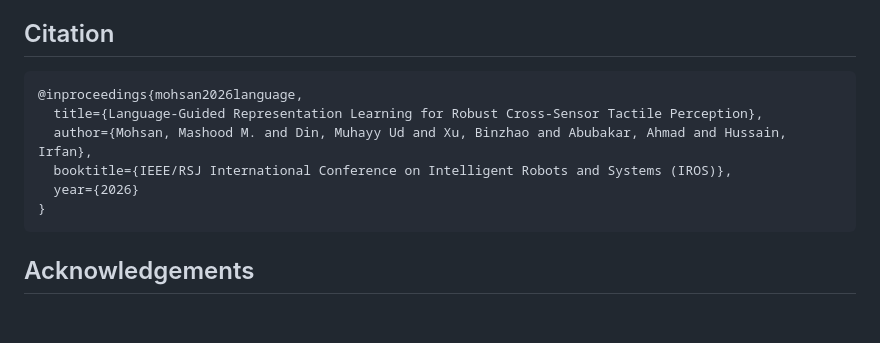
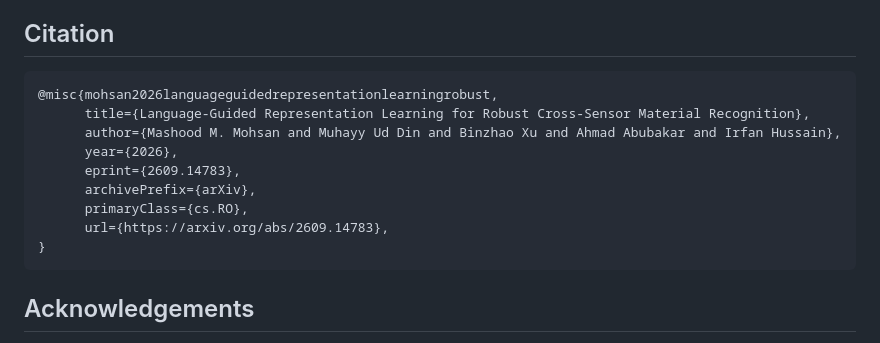
Before and after one commit to Mashood3624/Language_Tactile, a Markdown page: README.md, the part around the change. Rendered like a GitHub page; blank space fills up the shorter version.

Commit message:
Revise citation for language-guided representation learning
Updated citation format and details for the paper on material recognition.

````diff
--- a/README.md
+++ b/README.md
@@ -105,11 +105,14 @@ The `additional/` folder contains **2,462 unused labeled pairs** and **16 pairs
 ## Citation
 
 ```bibtex
-@inproceedings{mohsan2026language,
-  title={Language-Guided Representation Learning for Robust Cross-Sensor Tactile Perception},
-  author={Mohsan, Mashood M. and Din, Muhayy Ud and Xu, Binzhao and Abubakar, Ahmad and Hussain, Irfan},
-  booktitle={IEEE/RSJ International Conference on Intelligent Robots and Systems (IROS)},
-  year={2026}
+@misc{mohsan2026languageguidedrepresentationlearningrobust,
+      title={Language-Guided Representation Learning for Robust Cross-Sensor Material Recognition},
+      author={Mashood M. Mohsan and Muhayy Ud Din and Binzhao Xu and Ahmad Abubakar and Irfan Hussain},
+      year={2026},
+      eprint={2609.14783},
+      archivePrefix={arXiv},
+      primaryClass={cs.RO},
+      url={https://arxiv.org/abs/2609.14783},
 }
 ```
 
````
